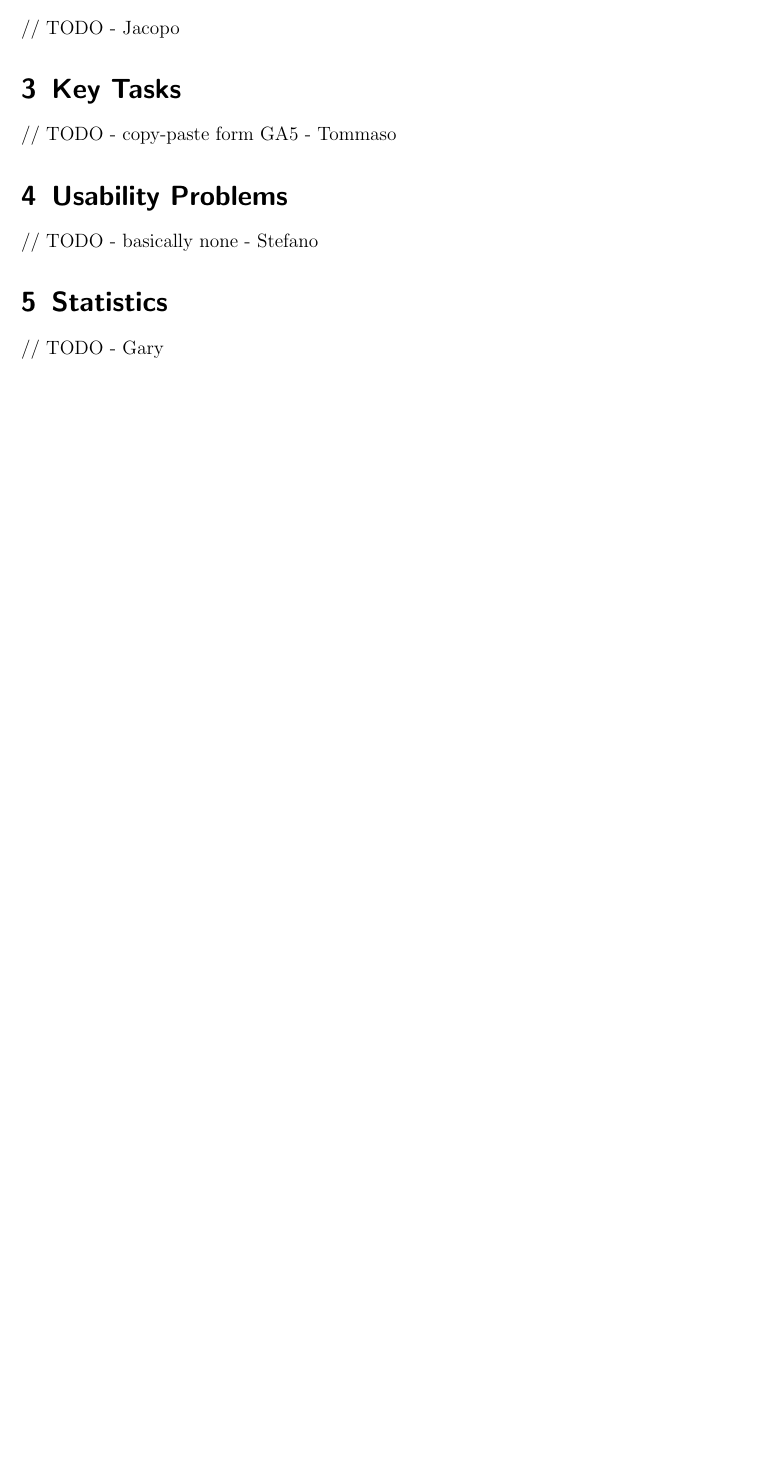
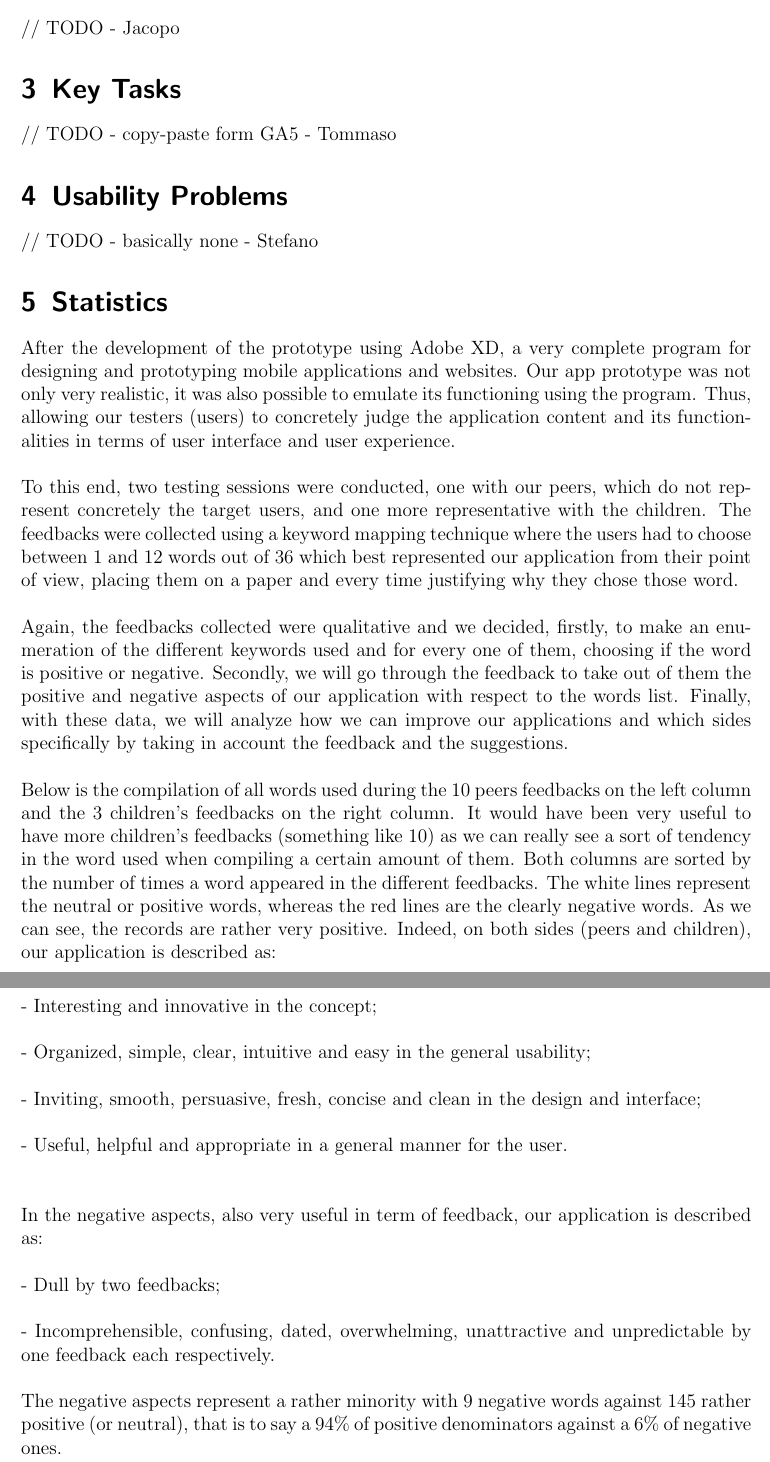
Before and after one commit to kathrin229/V.I.P., a LaTeX problem sheet (docs/FlowOverstack_Assignment6.tex): part of page 2 of 2 before the commit and two parts of pages 2 and 3 of 5 after it, the two joined at a grey line, cut so that both start at the same text, the shorter picture padded with empty space. Compiled offline with pdfLaTeX.

Commit message:
added Gary text

```diff
--- a/docs/FlowOverstack_Assignment6.tex
+++ b/docs/FlowOverstack_Assignment6.tex
@@ -48,6 +48,29 @@
 
 \section{Statistics}
 
-	% Extract data from the pictures of the kywords feedback and summarize it
+	% Extract data from the pictures of the keywords feedback and summarize it
 
-	// TODO - Gary
+	After the development of the prototype using Adobe XD, a very complete program for designing and prototyping mobile applications and websites. Our app prototype was not only very realistic, it was also possible to emulate its functioning using the program. Thus, allowing our testers (users) to concretely judge the application content and its functionalities in terms of user interface and user experience. \\
+
+	To this end, two testing sessions were conducted, one with our peers, which do not represent concretely the target users, and one more representative with the children. The feedbacks were collected using a keyword mapping technique where the users had to choose between 1 and 12 words out of 36 which best represented our application from their point of view, placing them on a paper and every time justifying why they chose those word.\\
+
+	Again, the feedbacks collected were qualitative and we decided, firstly, to make an enumeration of the different keywords used and for every one of them, choosing if the word is positive or negative. Secondly, we will go through the feedback to take out of them the positive and negative aspects of our application with respect to the words list. Finally, with these data, we will analyze how we can improve our applications and which sides specifically by taking in account the feedback and the suggestions.\\
+
+	Below is the compilation of all words used during the 10 peers feedbacks on the left column and the 3 children’s feedbacks on the right column. It would have been very useful to have more children’s feedbacks (something like 10) as we can really see a sort of tendency in the word used when compiling a certain amount of them. Both columns are sorted by the number of times a word appeared in the different feedbacks. The white lines represent the neutral or positive words, whereas the red lines are the clearly negative words. As we can see, the records are rather very positive. Indeed, on both sides (peers and children), our application is described as:\\
+
+		- Interesting and innovative in the concept;\\
+
+		- Organized, simple, clear, intuitive and easy in the general usability;\\
+
+		- Inviting, smooth, persuasive, fresh, concise and clean in the design and interface;\\
+
+		- Useful, helpful and appropriate in a general manner for the user.\\
+		\newline
+
+	In the negative aspects, also very useful in term of feedback, our application is described as:\\
+
+		- Dull by two feedbacks;\\
+
+		- Incomprehensible, confusing, dated, overwhelming, unattractive and unpredictable by one feedback each respectively.\\
+
+	The negative aspects represent a rather minority with 9 negative words against 145 rather positive (or neutral), that is to say a 94\% of positive denominators against a 6\% of negative ones.
@@ -53,0 +83,2 @@
+		\label{words}
+	\end{figure}
```
Also changed, not shown: docs/FlowOverstack_Assignment6.pdf, docs/FlowOverstack_Assignment6.tex (25 more changed lines).
